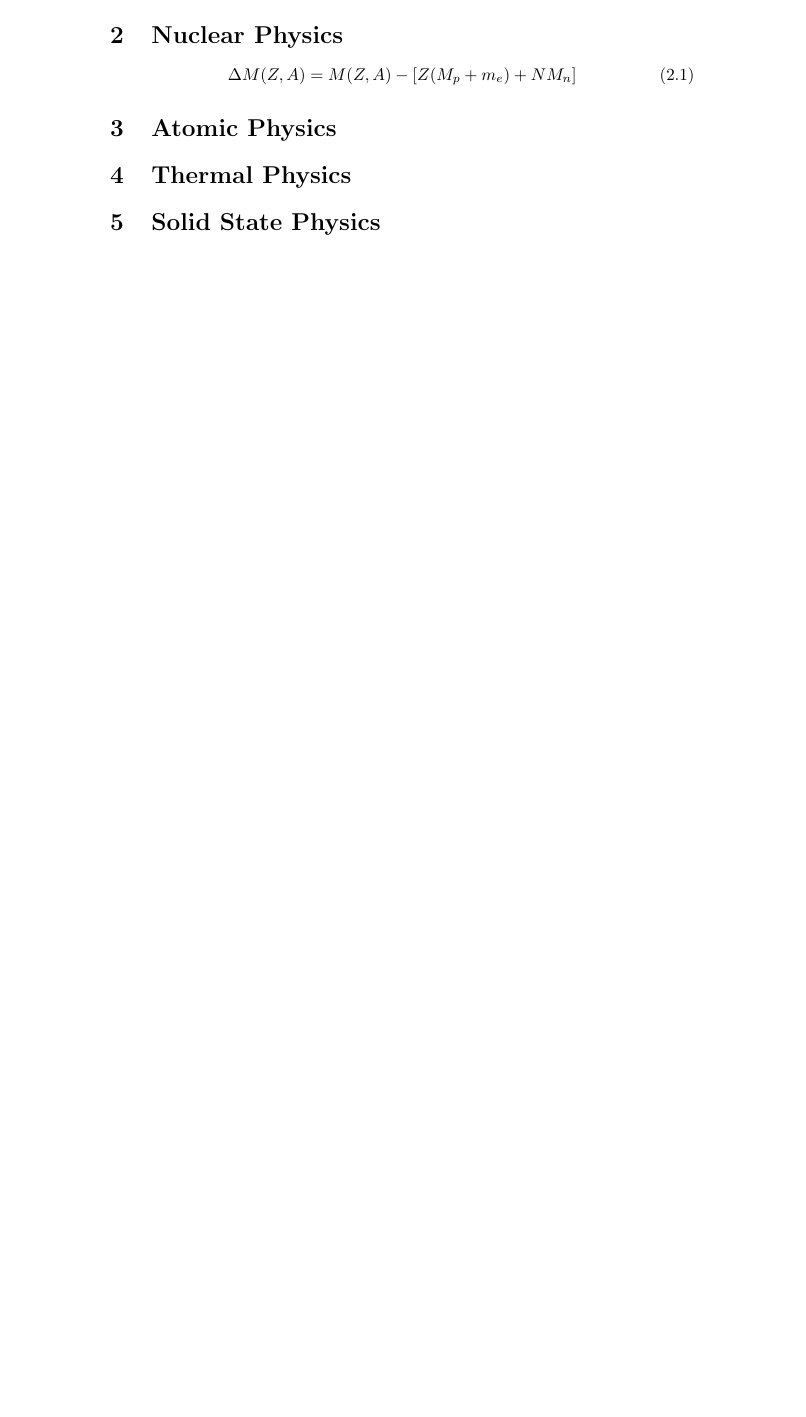
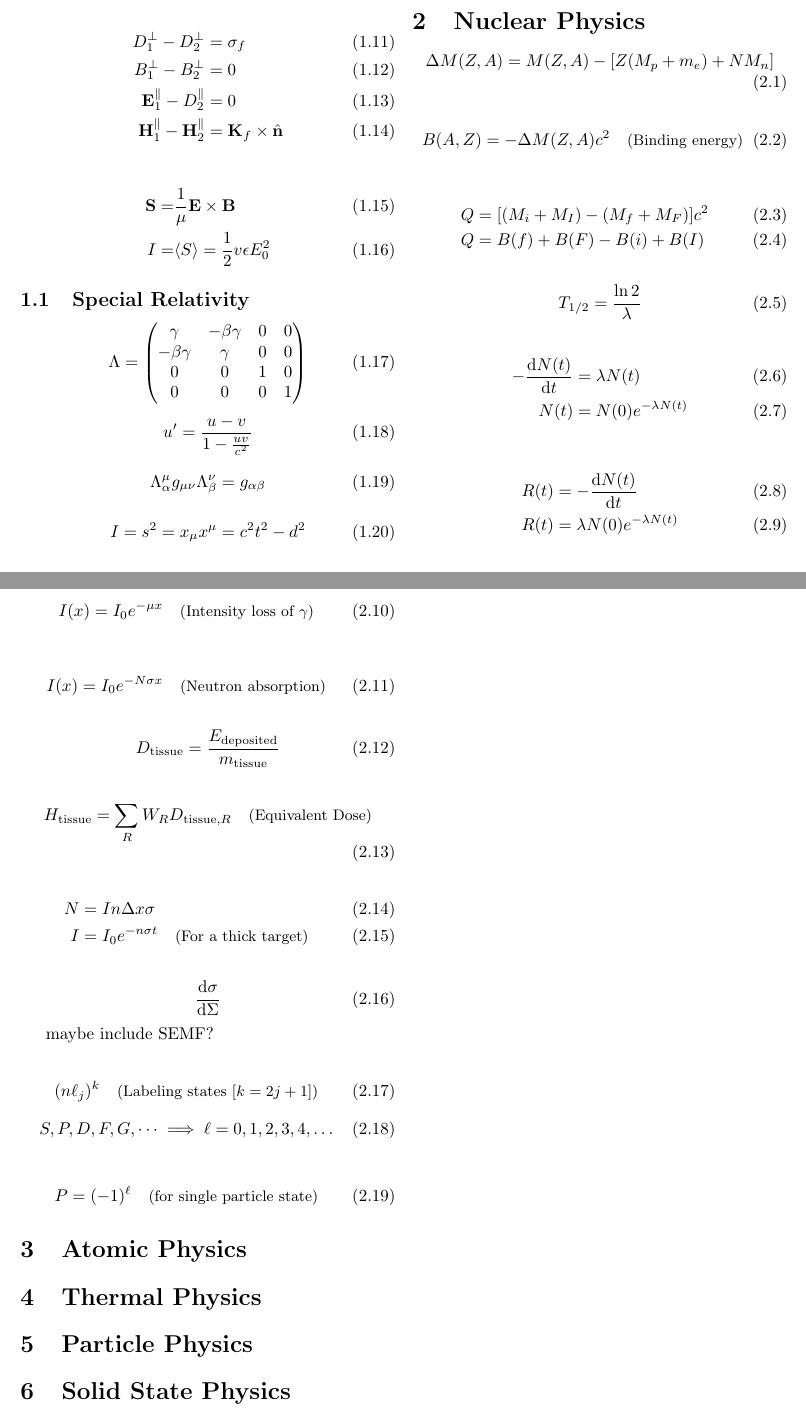
Before and after one commit to lordhi/PHY3004W-formula-sheet, a LaTeX document (formula_sheet.tex, which reads NP.tex): part of the page before the commit and two parts of pages 1 and 2 of 2 after it, the two joined at a grey line, cut so that both start at the same text, the shorter picture padded with empty space. Compiled offline with pdfLaTeX.

Commit message:
Nuclear done and part of EM

```diff
--- a/NP.tex
+++ b/NP.tex
@@ -1,3 +1,64 @@
 \begin{equation}
     \Delta M(Z, A) = M(Z,A) - [Z(M_{p} + m_{e}) + NM_n]
 \end{equation}
+
+\begin{equation}
+    B(A,Z) = -\Delta M(Z,A)c^{2} \comment{Binding energy}
+\end{equation}
+
+\begin{align}
+    Q &= [(M_{i} + M_{I}) - (M_{f} + M_{F})]c^{2} \\
+    Q &= B(f) + B(F) - B(i) + B(I)
+\end{align}
+
+\begin{equation}
+    T_{1/2} = \frac{\ln 2}{\lambda}
+\end{equation}
+
+\begin{align}
+    - \frac{\mathrm{d} N(t)}{\mathrm{d} t} &= \lambda N(t) \\
+    N(t) &= N(0)e^{- \lambda N(t)}
+\end{align}
+
+\begin{align}
+    R(t) &= - \frac{\mathrm{d} N(t)}{\mathrm{d}t} \\
+    R(t) &= \lambda N(0) e^{- \lambda N(t)}
+\end{align}
+
+\begin{equation}
+    I(x) = I_{0} e^{- \mu x} \comment{Intensity loss of $\gamma$}
+\end{equation}
+
+\begin{equation}
+    I(x) = I_{0} e^{-N \sigma x} \comment{Neutron absorption}
+\end{equation}
+
+\begin{equation}
+    D_{\mathrm{tissue}} = \frac{E_{\mathrm{deposited}}}{m_{\mathrm{tissue}}}
+\end{equation}
+
+\begin{equation}
+    H_{\mathrm{tissue}} = \sum_{R} W_{R} D_{\mathrm{tissue},R} \comment{Equivalent Dose}
+\end{equation}
+
+\begin{align}
+    N &= I n \Delta x \sigma \\
+    I &= I_{0} e^{-n\sigma t} \comment{For a thick target}
+\end{align}
+
+\begin{equation}
+    \frac{\mathrm{d}\sigma}{\mathrm{d} \Sigma}
+\end{equation}
+
+maybe include SEMF?
+
+\begin{equation}
+    (n \ell_{j})^{k} \comment{Labeling states [$k=2j+1$]}
+\end{equation}
+\begin{equation}
+    S,P,D,F,G,\dots\implies\ell=0,1,2,3,4,\dots
+\end{equation}
+
+\begin{equation}
+    P = (-1)^{\ell} \comment{for single particle state}
+\end{equation}
--- a/formula_sheet.tex
+++ b/formula_sheet.tex
@@ -7,5 +42,6 @@
 
 \section{Electromagnetism}
+\import{./}{EM.tex}
 
 \section{Nuclear Physics}
 \import{./}{NP.tex}
@@ -14,5 +50,7 @@
 
 \section{Thermal Physics}
 
+\section{Particle Physics}
+
 \section{Solid State Physics}
 
```
Also changed, not shown: EM.tex (added, +87 -0 lines), formula_sheet.pdf, formula_sheet.tex (37 more changed lines).
